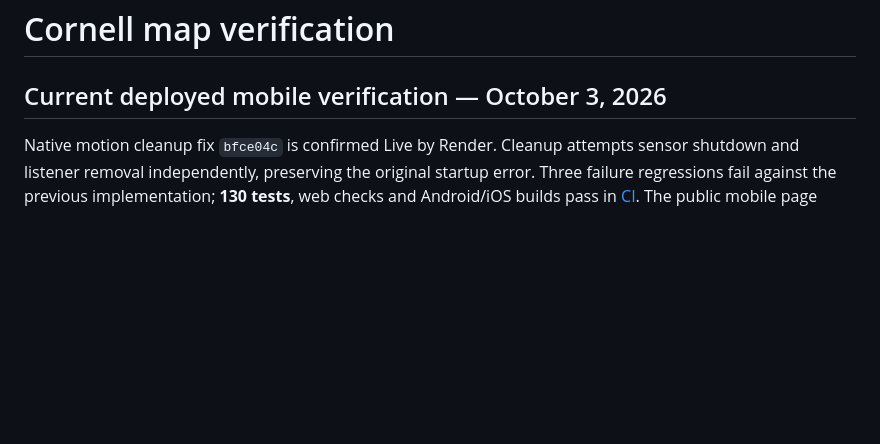
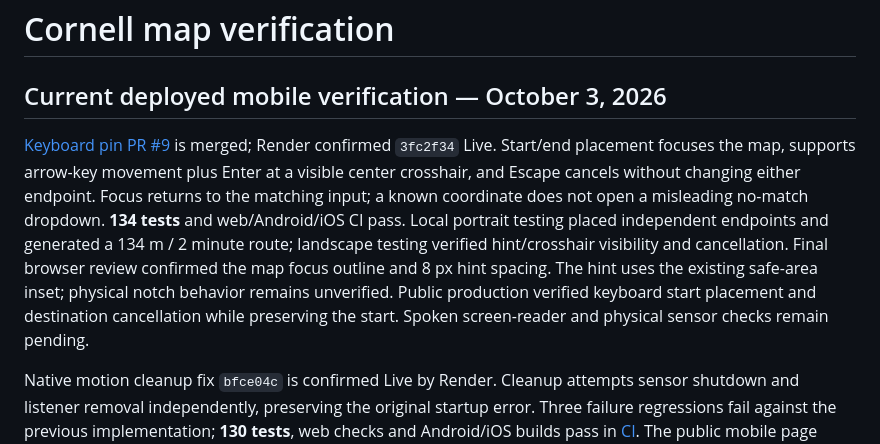
Before and after one commit to rzli2106/bigredhacks2026, a Markdown page: docs/ui-verification.md, the part around the change. Drawn GitHub-style; blank space fills up the shorter version.

Commit message:
docs: record deployed accessible mobile pin verification

```diff
--- a/docs/ui-verification.md
+++ b/docs/ui-verification.md
@@ -1,6 +1,8 @@
 # Cornell map verification
 
 ## Current deployed mobile verification — October 3, 2026
+
+[Keyboard pin PR #9](https://github.com/rzli2106/bigredhacks2026/pull/9) is merged; Render confirmed `3fc2f34` Live. Start/end placement focuses the map, supports arrow-key movement plus Enter at a visible center crosshair, and Escape cancels without changing either endpoint. Focus returns to the matching input; a known coordinate does not open a misleading no-match dropdown. **134 tests** and web/Android/iOS CI pass. Local portrait testing placed independent endpoints and generated a 134 m / 2 minute route; landscape testing verified hint/crosshair visibility and cancellation. Final browser review confirmed the map focus outline and 8 px hint spacing. The hint uses the existing safe-area inset; physical notch behavior remains unverified. Public production verified keyboard start placement and destination cancellation while preserving the start. Spoken screen-reader and physical sensor checks remain pending.
 
 Native motion cleanup fix `bfce04c` is confirmed Live by Render. Cleanup attempts sensor shutdown and listener removal independently, preserving the original startup error. Three failure regressions fail against the previous implementation; **130 tests**, web checks and Android/iOS builds pass in [CI](https://github.com/rzli2106/bigredhacks2026/actions/runs/37133782805). The public mobile page connects to live hazards and Start Sensors while unpaired opens pairing controls without starting sensors. Actual device shutdown and sensor delivery remain unverified.
 
```
Also changed, not shown: docs/native-device-verification.md (+1 -1 lines).
